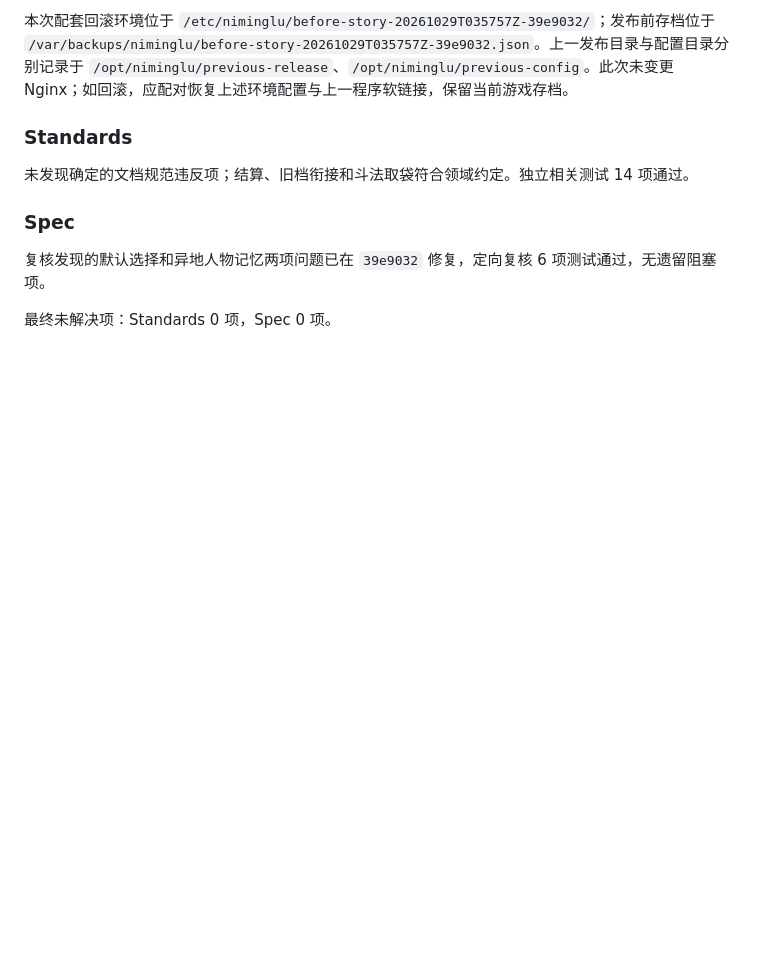
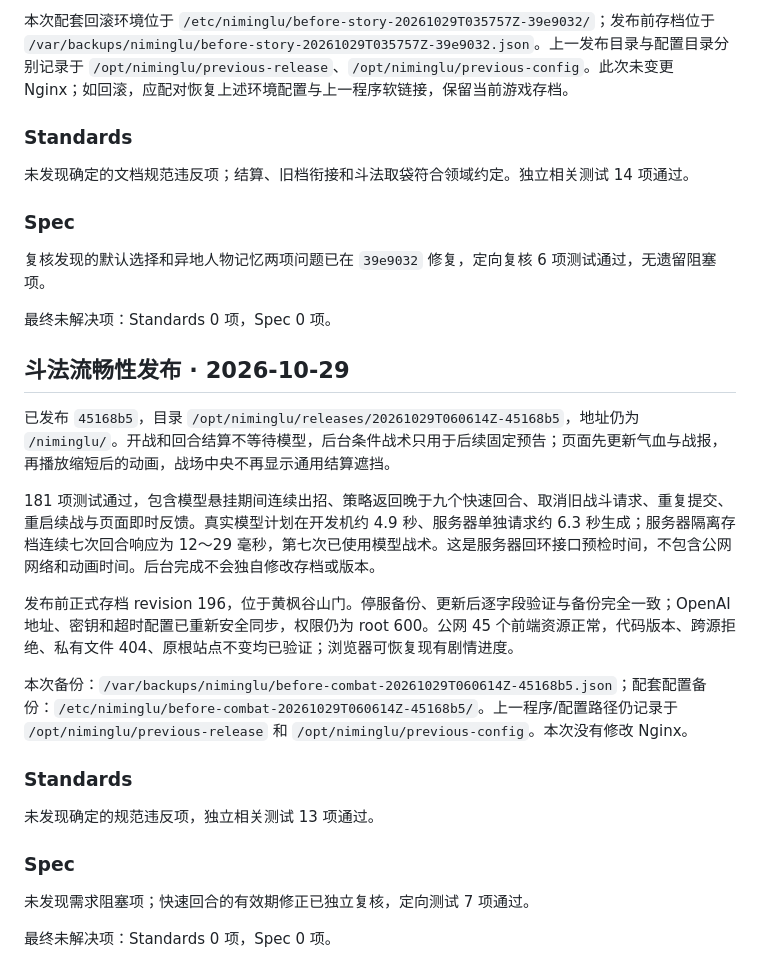
Before and after one commit to qiangzengli/modal-s_journey_to_Immortality, a Markdown page: docs/DEPLOYMENT.md, the part around the change. Drawn GitHub-style; blank space fills up the shorter version.

Commit message:
Record nonblocking combat rollout and server latency verification

```diff
--- a/docs/DEPLOYMENT.md
+++ b/docs/DEPLOYMENT.md
@@ -164,3 +164,23 @@ systemctl start niminglu
 复核发现的默认选择和异地人物记忆两项问题已在 `39e9032` 修复，定向复核 6 项测试通过，无遗留阻塞项。
 
 最终未解决项：Standards 0 项，Spec 0 项。
+
+## 斗法流畅性发布 · 2026-10-29
+
+已发布 `45168b5`，目录 `/opt/niminglu/releases/20261029T060614Z-45168b5`，地址仍为 `/niminglu/`。开战和回合结算不等待模型，后台条件战术只用于后续固定预告；页面先更新气血与战报，再播放缩短后的动画，战场中央不再显示通用结算遮挡。
+
+181 项测试通过，包含模型悬挂期间连续出招、策略返回晚于九个快速回合、取消旧战斗请求、重复提交、重启续战与页面即时反馈。真实模型计划在开发机约 4.9 秒、服务器单独请求约 6.3 秒生成；服务器隔离存档连续七次回合响应为 12～29 毫秒，第七次已使用模型战术。这是服务器回环接口预检时间，不包含公网网络和动画时间。后台完成不会独自修改存档或版本。
+
+发布前正式存档 revision 196，位于黄枫谷山门。停服备份、更新后逐字段验证与备份完全一致；OpenAI 地址、密钥和超时配置已重新安全同步，权限仍为 root 600。公网 45 个前端资源正常，代码版本、跨源拒绝、私有文件 404、原根站点不变均已验证；浏览器可恢复现有剧情进度。
+
+本次备份：`/var/backups/niminglu/before-combat-20261029T060614Z-45168b5.json`；配套配置备份：`/etc/niminglu/before-combat-20261029T060614Z-45168b5/`。上一程序/配置路径仍记录于 `/opt/niminglu/previous-release` 和 `/opt/niminglu/previous-config`。本次没有修改 Nginx。
+
+### Standards
+
+未发现确定的规范违反项，独立相关测试 13 项通过。
+
+### Spec
+
+未发现需求阻塞项；快速回合的有效期修正已独立复核，定向测试 7 项通过。
+
+最终未解决项：Standards 0 项，Spec 0 项。
```
